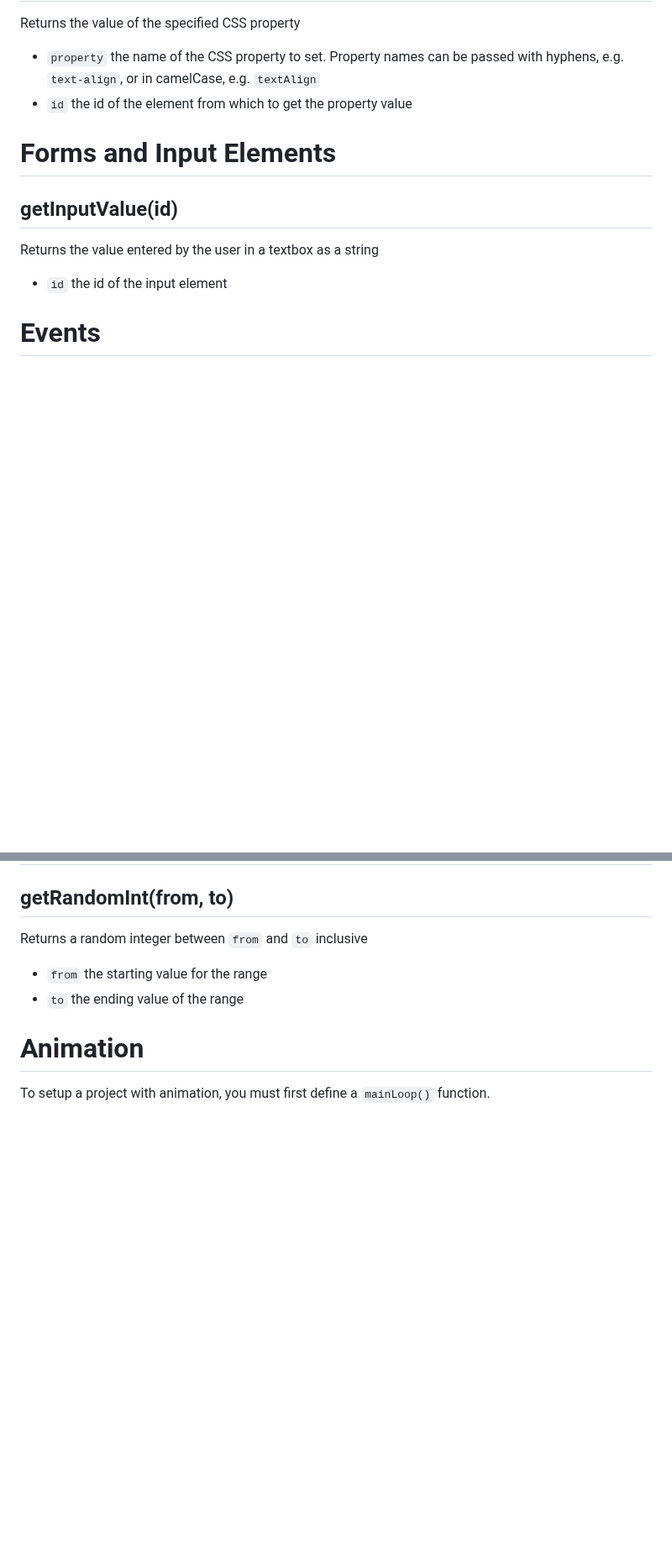
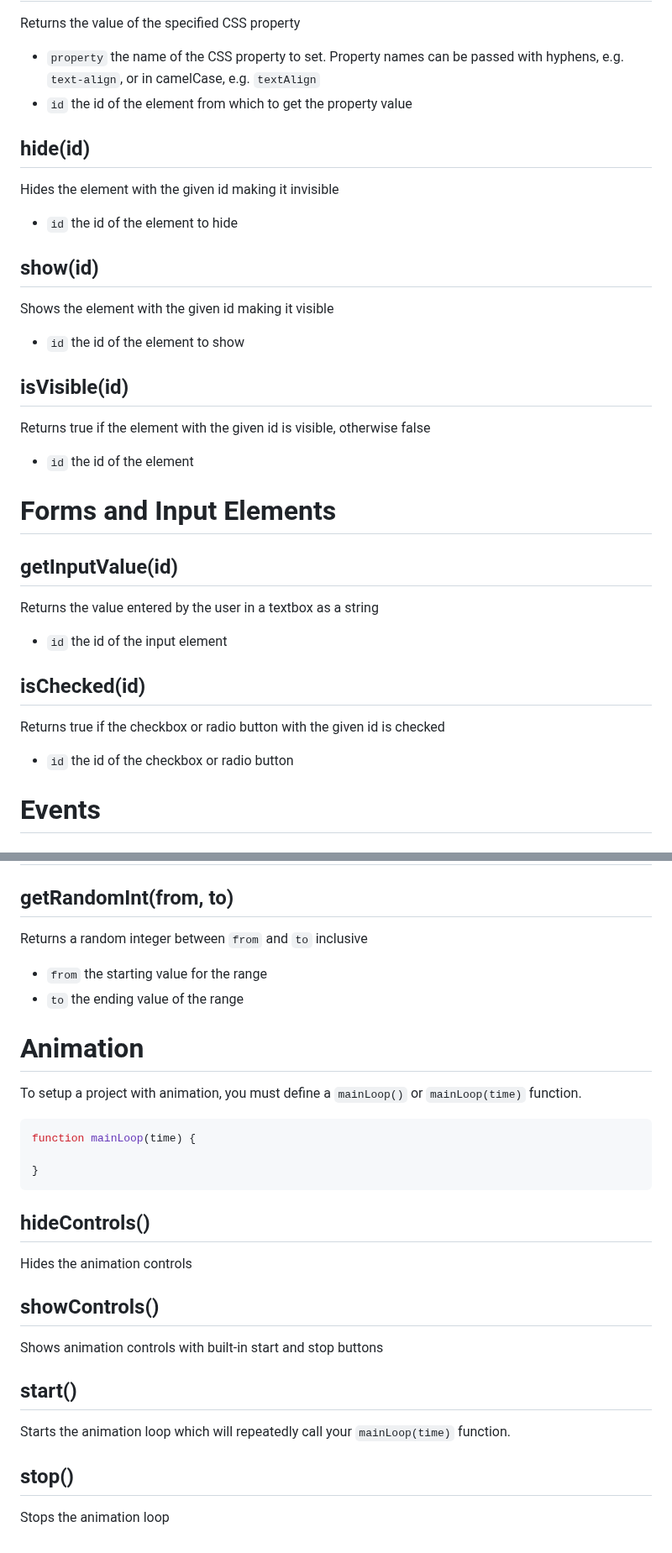
Before and after one commit to nadamspueblo/domhelper, a Markdown page: README.md, 2 parts joined by grey strips. Shown at 84% size. GitHub-like rendering; blank space fills up the shorter version.

````diff
--- a/README.md
+++ b/README.md
@@ -179,11 +197,27 @@ Returns the value of the specified CSS property
 - ```property``` the name of the CSS property to set. Property names can be passed with hyphens, e.g. ```text-align```, or in camelCase, e.g. ```textAlign```
 - ```id``` the id of the element from which to get the property value
 
+## hide(id)
+Hides the element with the given id making it invisible
+- ```id``` the id of the element to hide
+
+## show(id)
+Shows the element with the given id making it visible
+- ```id``` the id of the element to show
+
+## isVisible(id)
+Returns true if the element with the given id is visible, otherwise false
+- ```id``` the id of the element
+
 # Forms and Input Elements
 
 ## getInputValue(id)
 Returns the value entered by the user in a textbox as a string
 - ```id``` the id of the input element
+
+## isChecked(id)
+Returns true if the checkbox or radio button with the given id is checked
+- ```id``` the id of the checkbox or radio button
 
 # Events
 
@@ -220,4 +254,22 @@
 - ```to``` the ending value of the range
 
 # Animation
-To setup a project with animation, you must first define a ```mainLoop()``` function.
+To setup a project with animation, you must define a ```mainLoop()``` or ```mainLoop(time)``` function.
+
+```javascript
+function mainLoop(time) {
+
+}
+```
+
+## hideControls()
+Hides the animation controls
+
+## showControls()
+Shows animation controls with built-in start and stop buttons
+
+## start()
+Starts the animation loop which will repeatedly call your ```mainLoop(time)``` function.
+
+## stop()
+Stops the animation loop
````
Also changed, not shown: other parts of README.md (+19 -1 lines).
